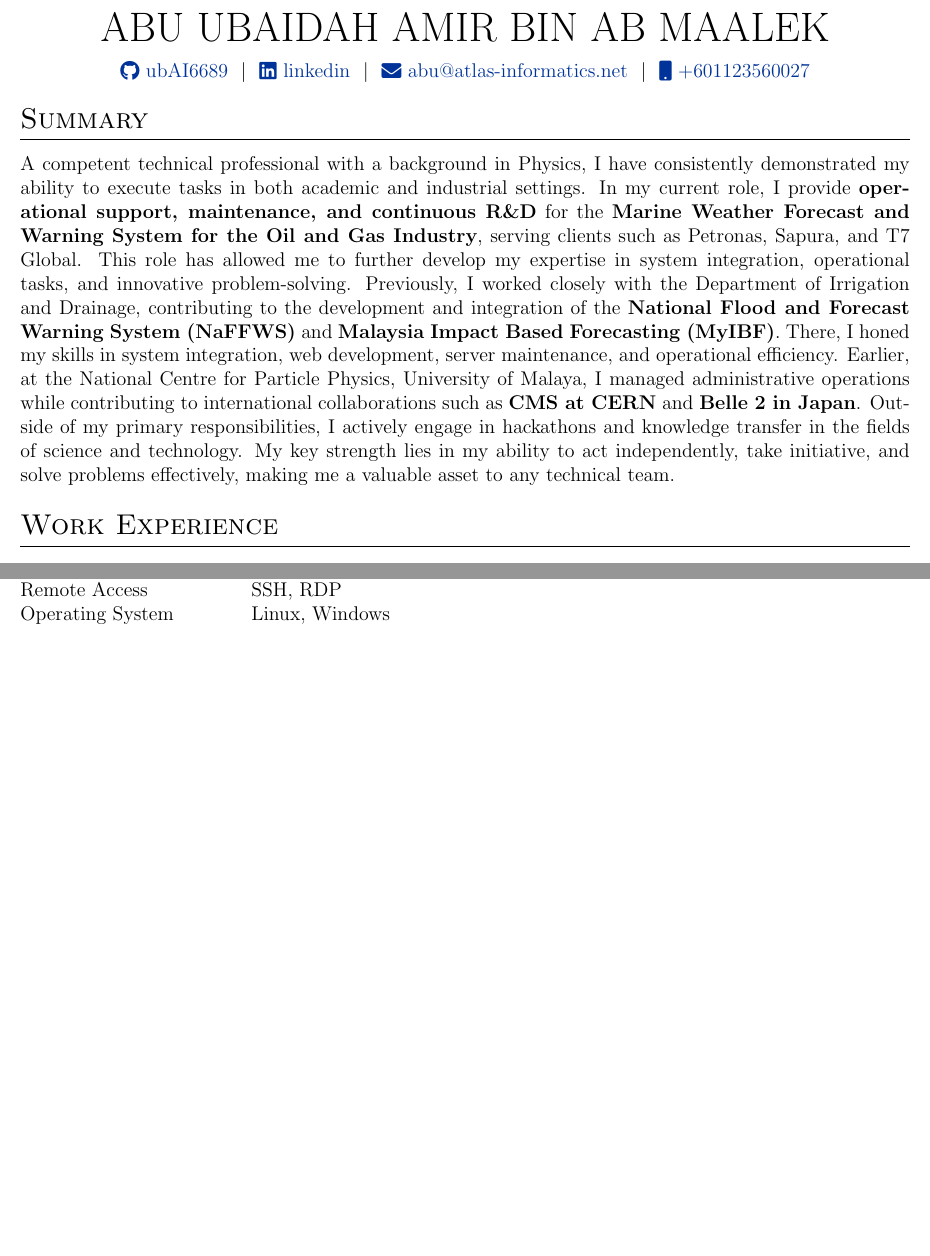
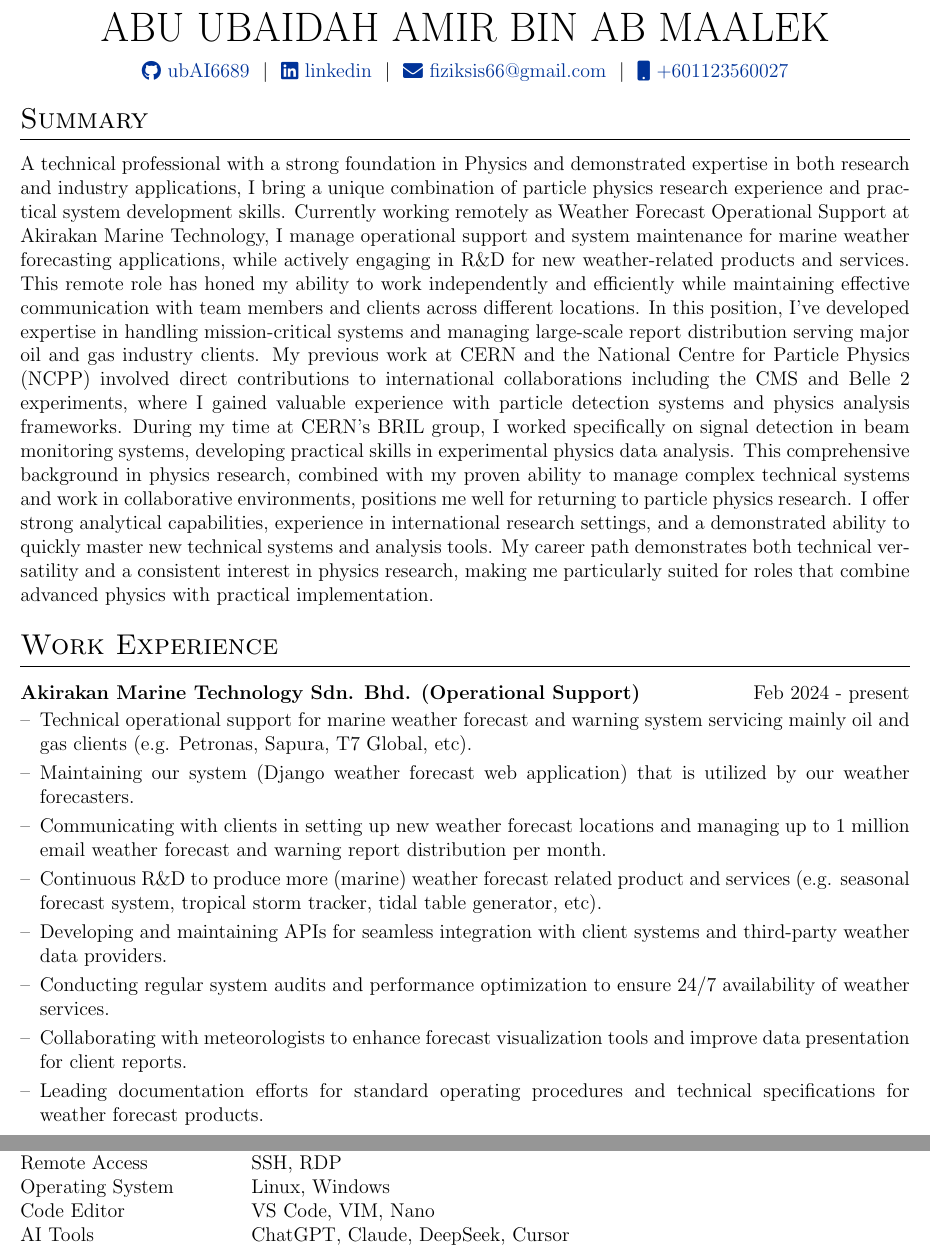
Before and after one commit to ubAI6689/MyCV, a LaTeX CV (cv.tex): two parts of pages 1 and 2 of 2 before the commit and two parts of pages 1 and 3 of 3 after it, joined at a grey line, cut so that both start at the same text, the shorter picture padded with empty space. Compiled offline with pdfLaTeX.

Commit message:
Update resume

```diff
--- a/cv.tex
+++ b/cv.tex
@@ -145,7 +145,7 @@
 \Huge{ABU UBAIDAH AMIR BIN AB MAALEK} \\[7.5pt]
 \href{https://github.com/ubAI6689}{\raisebox{-0.05\height}\faGithub\ ubAI6689} \ $|$ \
 \href{https://www.linkedin.com/in/abu-ubaidah-amir-bin-ab-maalek-96486479/}{\raisebox{-0.05\height}\faLinkedin\ linkedin} \ $|$ \
-\href{mailto:abu@atlas-informatics.net}{\raisebox{-0.05\height}\faEnvelope \ abu@atlas-informatics.net} \ $|$ \
+\href{mailto:fiziksis66@gmail.com}{\raisebox{-0.05\height}\faEnvelope \ fiziksis66@gmail.com} \ $|$ \
 \href{tel:+601123560027}{\raisebox{-0.05\height}\faMobile \ +601123560027} \\
 \end{tabularx}
 
@@ -155,12 +155,23 @@
 
 %Interests/ Keywords/ Summary
 \section{Summary}
-A competent technical professional with a background in Physics, I have consistently demonstrated my ability to execute tasks in both academic and industrial settings. In my current role, I provide \textbf{operational support, maintenance, and continuous R\&D} for the \textbf{Marine Weather Forecast and Warning System for the Oil and Gas Industry}, serving clients such as Petronas, Sapura, and T7 Global. This role has allowed me to further develop my expertise in system integration, operational tasks, and innovative problem-solving. Previously, I worked closely with the Department of Irrigation and Drainage, contributing to the development and integration of the \textbf{National Flood and Forecast Warning System (NaFFWS)} and \textbf{Malaysia Impact Based Forecasting (MyIBF)}. There, I honed my skills in system integration, web development, server maintenance, and operational efficiency. Earlier, at the National Centre for Particle Physics, University of Malaya, I managed administrative operations while contributing to international collaborations such as \textbf{CMS at CERN} and \textbf{Belle 2 in Japan}. Outside of my primary responsibilities, I actively engage in hackathons and knowledge transfer in the fields of science and technology. My key strength lies in my ability to act independently, take initiative, and solve problems effectively, making me a valuable asset to any technical team.
+A technical professional with a strong foundation in Physics and demonstrated expertise in both research and industry applications, I bring a unique combination of particle physics research experience and practical system development skills. Currently working remotely as Weather Forecast Operational Support at Akirakan Marine Technology, I manage operational support and system maintenance for marine weather forecasting applications, while actively engaging in R\&D for new weather-related products and services. This remote role has honed my ability to work independently and efficiently while maintaining effective communication with team members and clients across different locations. In this position, I've developed expertise in handling mission-critical systems and managing large-scale report distribution serving major oil and gas industry clients. My previous work at CERN and the National Centre for Particle Physics (NCPP) involved direct contributions to international collaborations including the CMS and Belle 2 experiments, where I gained valuable experience with particle detection systems and physics analysis frameworks. During my time at CERN's BRIL group, I worked specifically on signal detection in beam monitoring systems, developing practical skills in experimental physics data analysis. This comprehensive background in physics research, combined with my proven ability to manage complex technical systems and work in collaborative environments, positions me well for returning to particle physics research. I offer strong analytical capabilities, experience in international research settings, and a demonstrated ability to quickly master new technical systems and analysis tools. My career path demonstrates both technical versatility and a consistent interest in physics research, making me particularly suited for roles that combine advanced physics with practical implementation.
 
 %Experience
 \section{Work Experience}
 
-\begin{joblong}{Atlas Informatics PLT (Freelance IT Engineer)}{Aug 2022 - present}
+\begin{joblong}{Akirakan Marine Technology Sdn. Bhd. (Operational Support)}{Feb 2024 - present}
+\item Technical operational support for marine weather forecast and warning system servicing mainly oil and gas clients (e.g. Petronas, Sapura, T7 Global, etc).
+\item Maintaining our system (Django weather forecast web application) that is utilized by our weather forecasters.
+\item Communicating with clients in setting up new weather forecast locations and managing up to 1 million email weather forecast and warning report distribution per month.
+\item Continuous R\&D to produce more (marine) weather forecast related product and services (e.g. seasonal forecast system, tropical storm tracker, tidal table generator, etc).
+\item Developing and maintaining APIs for seamless integration with client systems and third-party weather data providers.
+\item Conducting regular system audits and performance optimization to ensure 24/7 availability of weather services.
+\item Collaborating with meteorologists to enhance forecast visualization tools and improve data presentation for client reports.
+\item Leading documentation efforts for standard operating procedures and technical specifications for weather forecast products.
+\end{joblong}
+
+\begin{joblong}{Atlas Informatics PLT (Freelance IT Engineer)}{Aug 2022 - Jan 2024}
 \item Actively involve in the development and integration of the National Flood and Forecast Warning System (NaFFWS) for the Department of Irrigation and Drainage (JPS) Malaysia.
 \item Developing the operational dissemination (ODP) platform of MyIBF (Malaysia Impact Based Forecast) system for JPS.
 \item Assisting the Department of Agriculture (DoA) to build a website and API(s) for an evapotranspiration calculator application.
@@ -238,6 +250,8 @@
 Image Processing & \normalsize{OpenCV}\\
 Remote Access & \normalsize{SSH, RDP}\\
 Operating System & \normalsize{Linux, Windows}\\
+Code Editor & \normalsize{VS Code, VIM, Nano}\\
+AI Tools & \normalsize{ChatGPT, Claude, DeepSeek, Cursor}\\
 \end{tabularx}
 
 % \vfill
```
Also changed, not shown: cv.tex (1 more changed lines).
